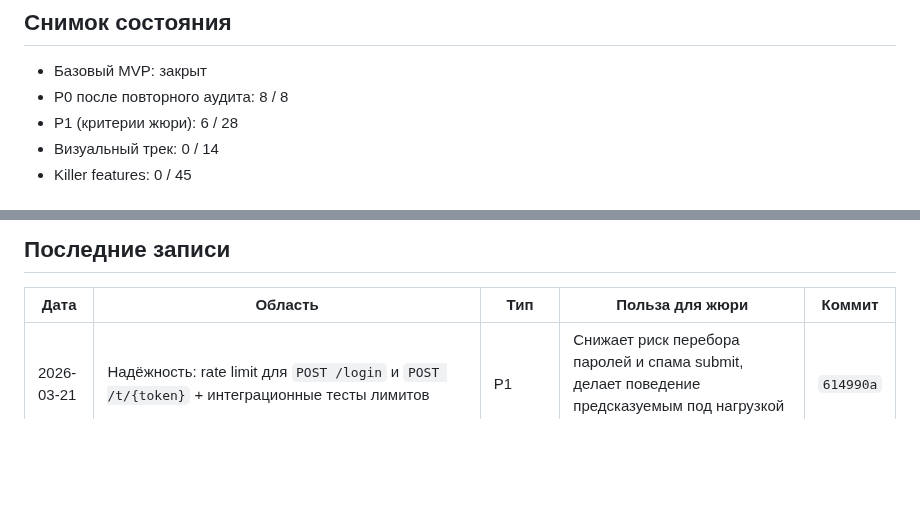
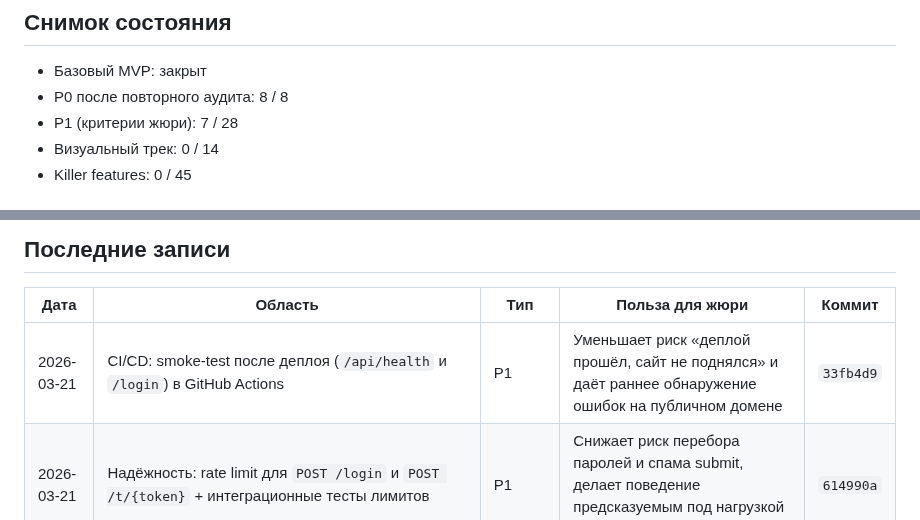
Before and after one commit to kleget/titanit-profdnk-mvp, a Markdown page: docs/PROGRESS.md, 2 parts joined by grey strips. GitHub-like rendering; blank space fills up the shorter version.

Commit message:
docs(todo): mark P1-R5 smoke-test as completed

```diff
--- a/docs/PROGRESS.md
+++ b/docs/PROGRESS.md
@@ -15,7 +15,7 @@
 ## Снимок состояния
 - Базовый MVP: закрыт
 - P0 после повторного аудита: 8 / 8
-- P1 (критерии жюри): 6 / 28
+- P1 (критерии жюри): 7 / 28
 - Визуальный трек: 0 / 14
 - Killer features: 0 / 45
 
@@ -32,6 +32,7 @@
 ## Последние записи
 | Дата | Область | Тип | Польза для жюри | Коммит |
 |---|---|---|---|---|
+| 2026-03-21 | CI/CD: smoke-test после деплоя (`/api/health` и `/login`) в GitHub Actions | P1 | Уменьшает риск «деплой прошёл, сайт не поднялся» и даёт раннее обнаружение ошибок на публичном домене | `33fb4d9` |
 | 2026-03-21 | Надёжность: rate limit для `POST /login` и `POST /t/{token}` + интеграционные тесты лимитов | P1 | Снижает риск перебора паролей и спама submit, делает поведение предсказуемым под нагрузкой на демо | `614990a` |
 | 2026-03-21 | Конструктор: 3 быстрых пресета методик + «Клонировать тест» (копия структуры, формул, полей, шаблонов отчета) | P1 | Сильно ускоряет подготовку демо и повторное использование методик без ручной пересборки теста | `066fd5b` |
 | 2026-03-21 | Сравнение кампаний на странице теста + CSV-экспорт результатов (`/tests/{id}/submissions.csv`) | P1 | Закрывает бизнес-сценарий «один тест -> несколько источников -> сравнение» и даёт быстрый экспорт данных для презентации/аналитики | `2463467` |
```
Also changed, not shown: docs/TODO.md (+2 -2 lines).
